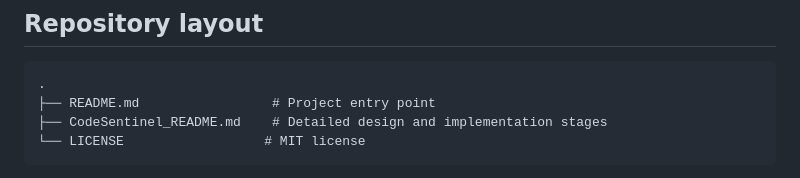
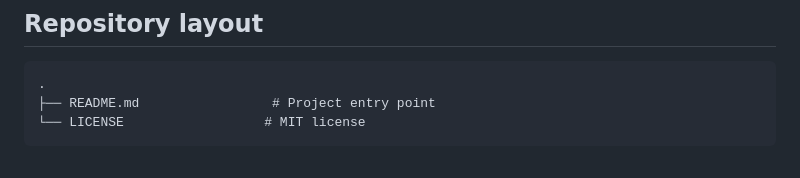
Before and after one commit to Hrithik028/CodeSentinel, a Markdown page: README.md, the part around the change. Rendered like a GitHub page.

````diff
--- a/README.md
+++ b/README.md
@@ -44,7 +44,6 @@ AI explanations do not control the pass/fail decision. Passing a gate would indi
 ```text
 .
 ├── README.md                 # Project entry point
-├── CodeSentinel_README.md    # Detailed design and implementation stages
 └── LICENSE                  # MIT license
 ```
 
````
